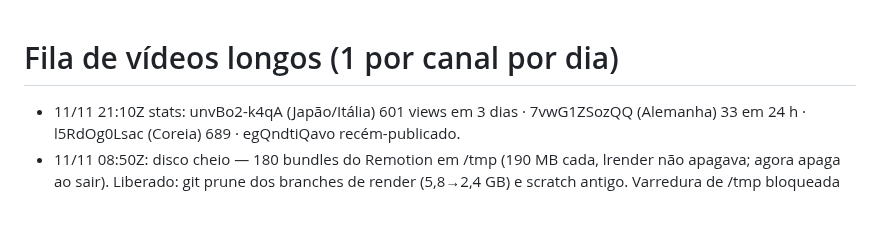
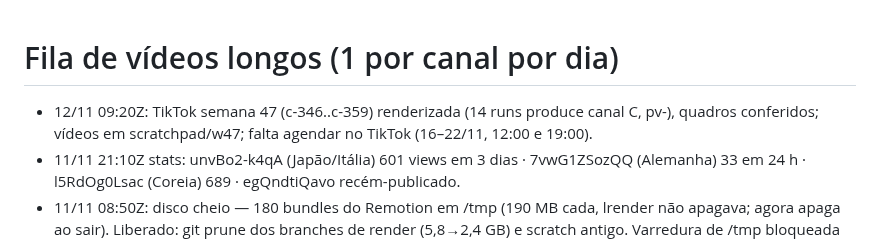
Before and after one commit to justmeoccupyingspace-eng/canais-dark, a Markdown page: specs/long/QUEUE.md, the part around the change. Drawn GitHub-style; blank space fills up the shorter version.

Commit message:
QUEUE: semana 47 renderizada
Co-Authored-By: Claude Opus 5.5 <noreply@anthropic.com>
Claude-Session: https://claude.ai/code/session_01AMBh8z4K8o9Aww49vDi5CL

```diff
--- a/specs/long/QUEUE.md
+++ b/specs/long/QUEUE.md
@@ -1,5 +1,6 @@
 # Fila de vídeos longos (1 por canal por dia)
 
+- 12/11 09:20Z: TikTok semana 47 (c-346..c-359) renderizada (14 runs produce canal C, pv-<run>), quadros conferidos; vídeos em scratchpad/w47; falta agendar no TikTok (16–22/11, 12:00 e 19:00).
 - 11/11 21:10Z stats: unvBo2-k4qA (Japão/Itália) 601 views em 3 dias · 7vwG1ZSozQQ (Alemanha) 33 em 24 h · l5RdOg0Lsac (Coreia) 689 · egQndtiQavo recém-publicado.
 - 11/11 08:50Z: disco cheio — 180 bundles do Remotion em /tmp (190 MB cada, lrender não apagava; agora apaga ao sair). Liberado: git prune dos branches de render (5,8→2,4 GB) e scratch antigo. Varredura de /tmp bloqueada pelo classificador; bundles antigos continuam lá (~34 GB).
 
```
